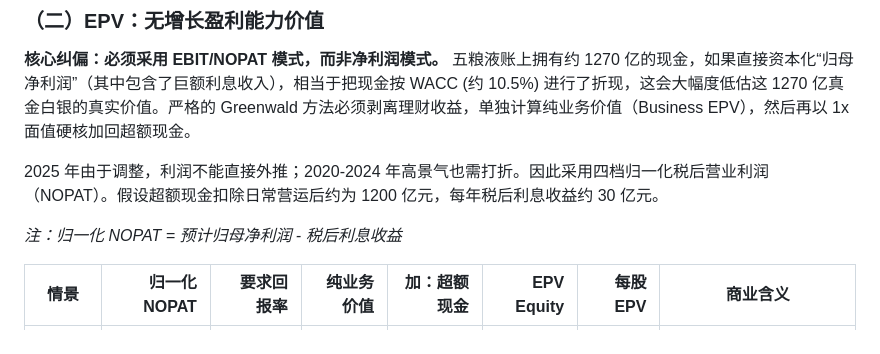
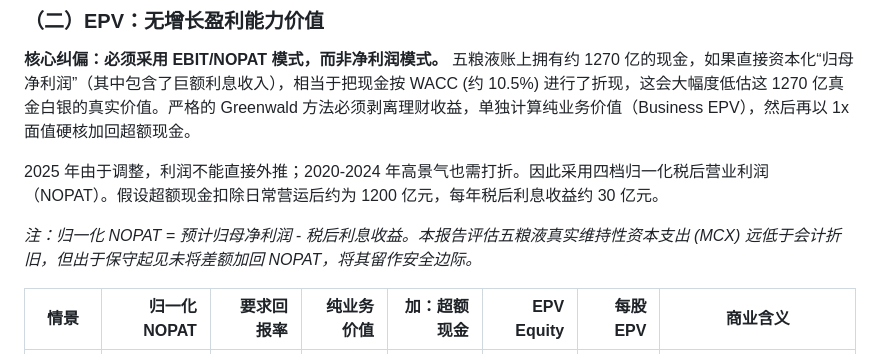
Before and after one commit to market-cycle-dashboard/capital-cycle-dashboard, a Markdown page: reports/wuliangye-deep-report.md, the part around the change. Drawn GitHub-style.

Commit message:
Add implicit conservative MCX assumption note

```diff
--- a/reports/wuliangye-deep-report.md
+++ b/reports/wuliangye-deep-report.md
@@ -195,7 +195,7 @@
 
 2025 年由于调整，利润不能直接外推；2020-2024 年高景气也需打折。因此采用四档归一化税后营业利润（NOPAT）。假设超额现金扣除日常营运后约为 1200 亿元，每年税后利息收益约 30 亿元。
 
-*注：归一化 NOPAT = 预计归母净利润 - 税后利息收益*
+*注：归一化 NOPAT = 预计归母净利润 - 税后利息收益。本报告评估五粮液真实维持性资本支出 (MCX) 远低于会计折旧，但出于保守起见未将差额加回 NOPAT，将其留作安全边际。*
 
 | 情景 | 归一化 NOPAT | 要求回报率 | 纯业务价值 | 加：超额现金 | EPV Equity | 每股 EPV | 商业含义 |
 |---|---:|---:|---:|---:|---:|---:|---|
```
